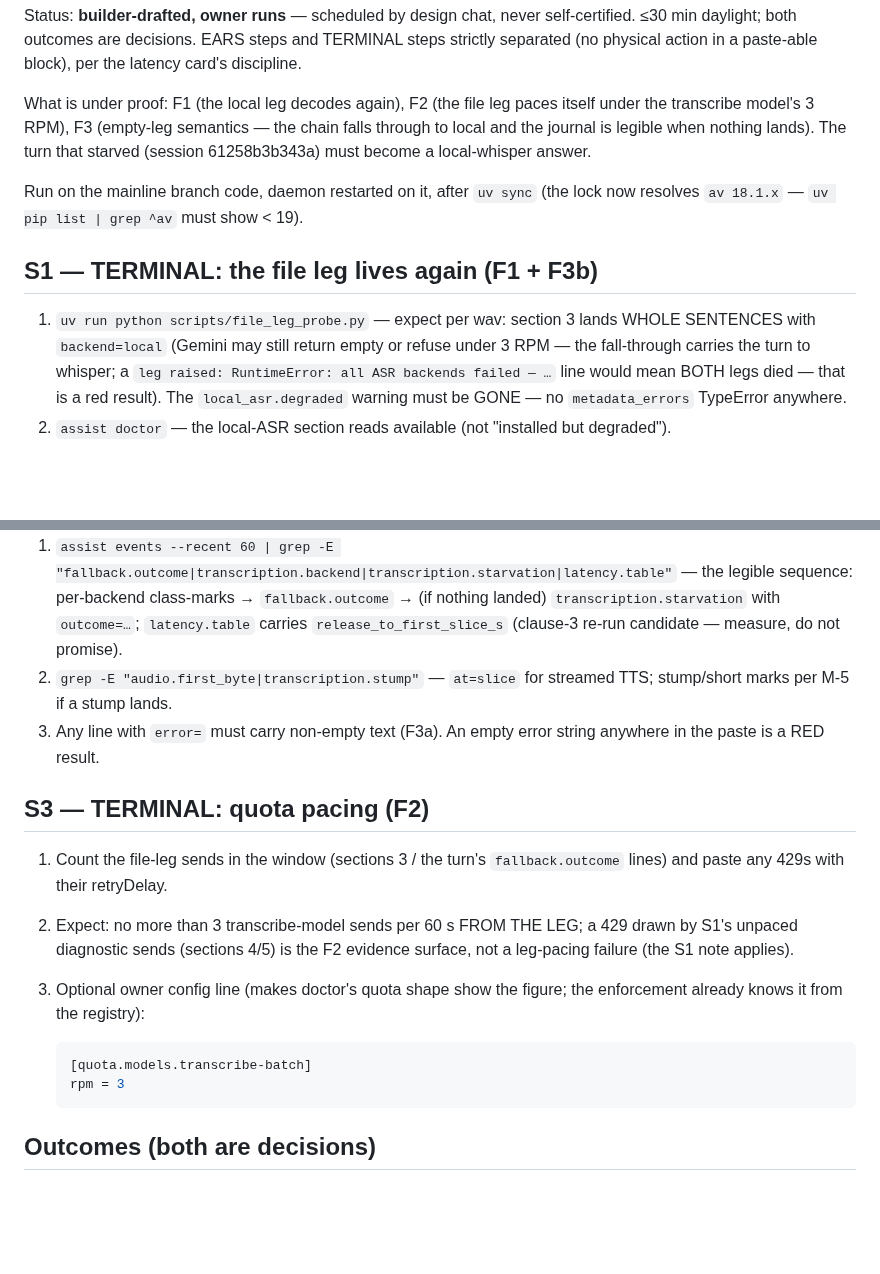
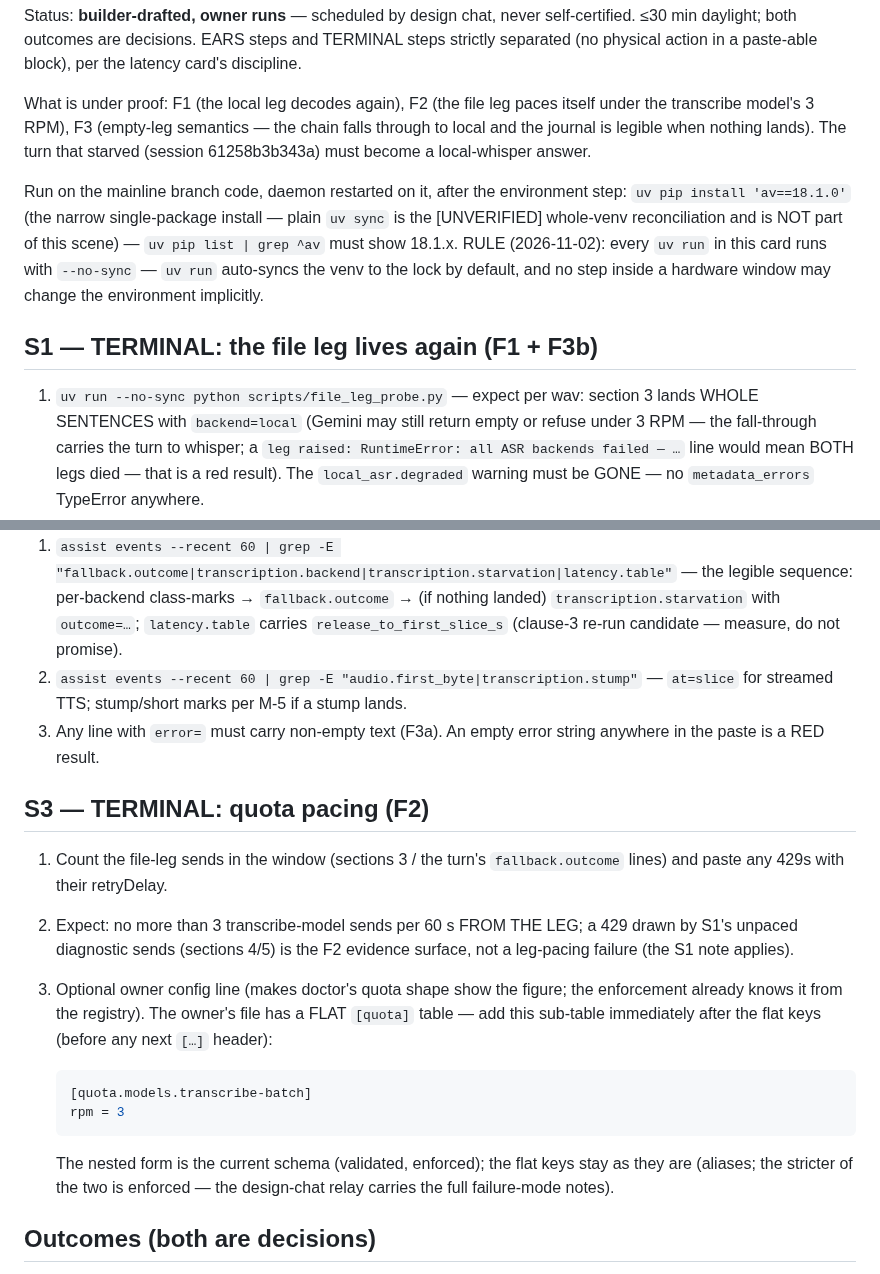
Before and after one commit to Darrelongithub/Elaria, a Markdown page: docs/scene-cards/2026-11-02-voice-chain-resilience.md, 2 parts joined by grey strips. GitHub-like rendering; blank space fills up the shorter version.

Commit message:
scene card: uv run --no-sync rule + two spotted command defects
Authorized corrections while answering the design chat's two items
(2026-11-02). No code touched.

1b audit result + fix: uv 0.13.6 auto-syncs the project venv on every
uv run (empirically confirmed — an uninstalled locked package was
silently reinstalled by the next uv run). Every uv run in the card now
carries --no-sync so no step inside a hardware window changes the
environment implicitly; the only environment command is the named
narrow install (uv pip install 'av==18.1.0') in the preamble (which no
longer says uv sync — that is the [UNVERIFIED] whole-venv
reconciliation and is not part of this scene).

Spotted defects fixed: S2 step 2's grep had no input stream (now pipes
the assist events output); S3's optional config block carried the same
nested-table assumption the owner hit — now keyed to the flat [quota]
file with placement and the failure-mode pointer.

Suite unchanged (docs-only); tree validates against 0320c11..HEAD.

Co-authored-by: arena-agent <297053741+arena-agent@users.noreply.github.com>

````diff
--- a/docs/scene-cards/2026-11-02-voice-chain-resilience.md
+++ b/docs/scene-cards/2026-11-02-voice-chain-resilience.md
@@ -11,13 +11,18 @@ semantics — the chain falls through to local and the journal is legible
 when nothing lands). The turn that starved (session 61258b3b343a) must
 become a local-whisper answer.
 
-Run on the mainline branch code, daemon restarted on it, after
-`uv sync` (the lock now resolves `av 18.1.x` — `uv pip list | grep ^av`
-must show < 19).
+Run on the mainline branch code, daemon restarted on it, after the
+environment step: `uv pip install 'av==18.1.0'` (the narrow
+single-package install — plain `uv sync` is the [UNVERIFIED] whole-venv
+reconciliation and is NOT part of this scene) — `uv pip list | grep ^av`
+must show 18.1.x. RULE (2026-11-02): every `uv run` in this card runs
+with `--no-sync` — `uv run` auto-syncs the venv to the lock by default,
+and no step inside a hardware window may change the environment
+implicitly.
 
 ## S1 — TERMINAL: the file leg lives again (F1 + F3b)
 
-1. `uv run python scripts/file_leg_probe.py` — expect per wav:
+1. `uv run --no-sync python scripts/file_leg_probe.py` — expect per wav:
    section 3 lands WHOLE SENTENCES with `backend=local` (Gemini may
    still return empty or refuse under 3 RPM — the fall-through carries
    the turn to whisper; a `leg raised: RuntimeError: all ASR backends
@@ -48,8 +53,9 @@ TERMINAL (no listening/pressing in this block):
    → (if nothing landed) `transcription.starvation` with `outcome=…`;
    `latency.table` carries `release_to_first_slice_s` (clause-3
    re-run candidate — measure, do not promise).
-2. `grep -E "audio.first_byte|transcription.stump"` — `at=slice` for
-   streamed TTS; stump/short marks per M-5 if a stump lands.
+2. `assist events --recent 60 | grep -E "audio.first_byte|transcription.stump"` —
+   `at=slice` for streamed TTS; stump/short marks per M-5 if a stump
+   lands.
 3. Any line with `error=` must carry non-empty text (F3a). An empty
    error string anywhere in the paste is a RED result.
 
@@ -62,12 +68,19 @@ TERMINAL (no listening/pressing in this block):
    the F2 evidence surface, not a leg-pacing failure (the S1 note
    applies).
 3. Optional owner config line (makes doctor's quota shape show the
-   figure; the enforcement already knows it from the registry):
+   figure; the enforcement already knows it from the registry). The
+   owner's file has a FLAT `[quota]` table — add this sub-table
+   immediately after the flat keys (before any next `[…]` header):
 
    ```toml
    [quota.models.transcribe-batch]
    rpm = 3
    ```
+
+   The nested form is the current schema (validated, enforced); the
+   flat keys stay as they are (aliases; the stricter of the two is
+   enforced — the design-chat relay carries the full failure-mode
+   notes).
 
 ## Outcomes (both are decisions)
 
````
